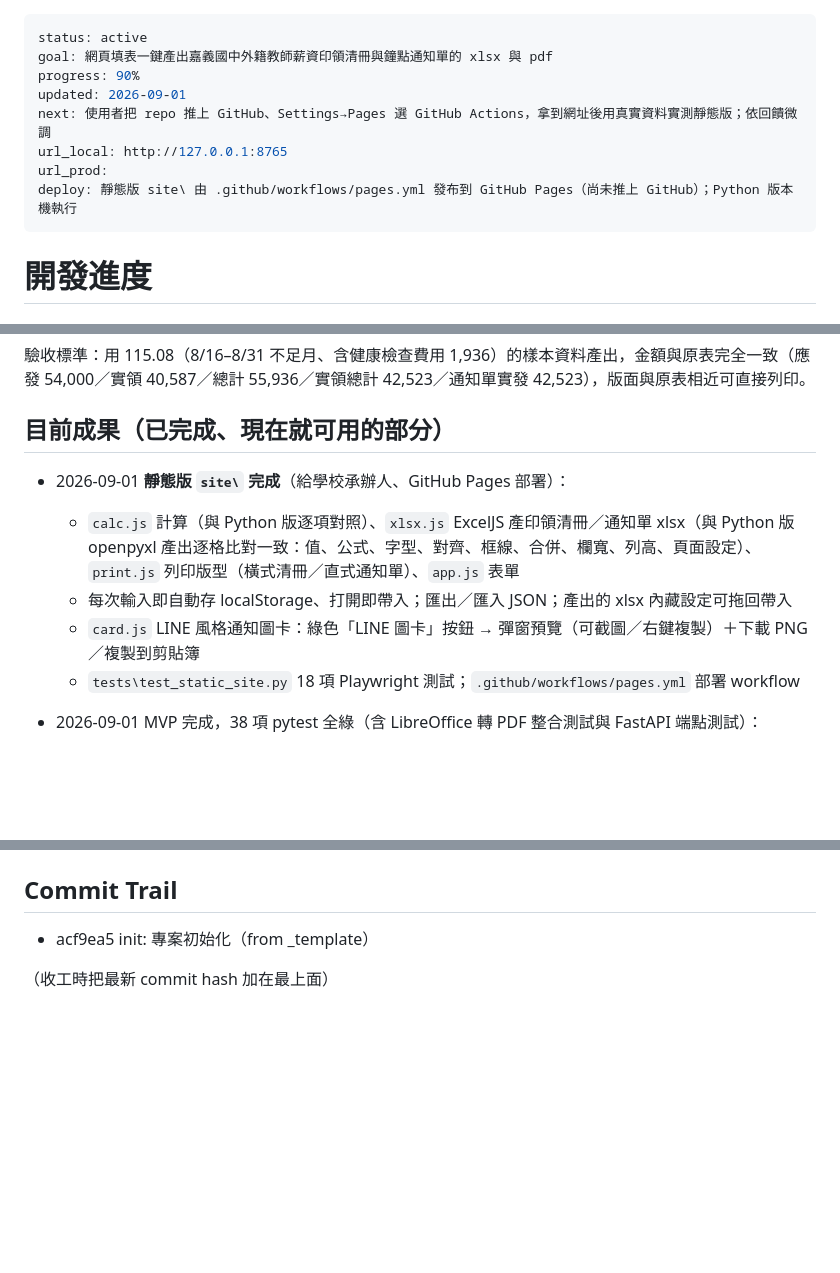
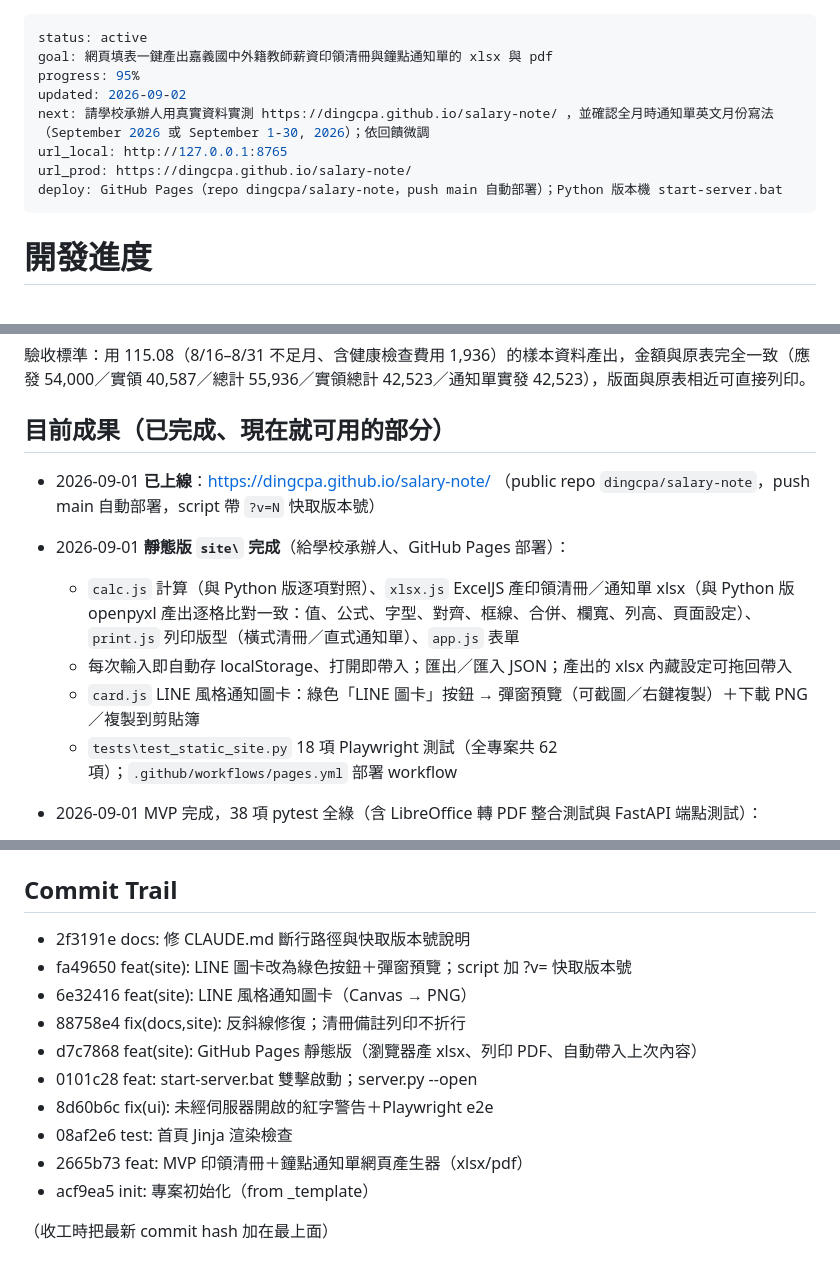
Before and after one commit to dingcpa/salary-note, a Markdown page: docs/PROGRESS.md, 3 parts joined by grey strips. Drawn GitHub-style; blank space fills up the shorter version.

Commit message:
docs: 收工快照——PROGRESS 同步上線狀態與 Commit Trail、補 session log
Co-Authored-By: Claude Fable 5 <noreply@anthropic.com>

```diff
--- a/docs/PROGRESS.md
+++ b/docs/PROGRESS.md
@@ -1,12 +1,12 @@
 ---
 status: active
 goal: 網頁填表一鍵產出嘉義國中外籍教師薪資印領清冊與鐘點通知單的 xlsx 與 pdf
-progress: 90%
-updated: 2026-09-01
-next: 使用者把 repo 推上 GitHub、Settings→Pages 選 GitHub Actions，拿到網址後用真實資料實測靜態版；依回饋微調
+progress: 95%
+updated: 2026-09-02
+next: 請學校承辦人用真實資料實測 https://dingcpa.github.io/salary-note/ ，並確認全月時通知單英文月份寫法（September 2026 或 September 1-30, 2026）；依回饋微調
 url_local: http://127.0.0.1:8765
-url_prod:
-deploy: 靜態版 site\ 由 .github/workflows/pages.yml 發布到 GitHub Pages（尚未推上 GitHub）；Python 版本機執行
+url_prod: https://dingcpa.github.io/salary-note/
+deploy: GitHub Pages（repo dingcpa/salary-note，push main 自動部署）；Python 版本機 start-server.bat
 ---
 
 # 開發進度
@@ -19,11 +19,12 @@ deploy: 靜態版 site\ 由 .github/workflows/pages.yml 發布到 GitHub Pages
 
 ## 目前成果（已完成、現在就可用的部分）
 
+- 2026-09-01 **已上線**：https://dingcpa.github.io/salary-note/ （public repo `dingcpa/salary-note`，push main 自動部署，script 帶 `?v=N` 快取版本號）
 - 2026-09-01 **靜態版 `site\` 完成**（給學校承辦人、GitHub Pages 部署）：
   - `calc.js` 計算（與 Python 版逐項對照）、`xlsx.js` ExcelJS 產印領清冊／通知單 xlsx（與 Python 版 openpyxl 產出逐格比對一致：值、公式、字型、對齊、框線、合併、欄寬、列高、頁面設定）、`print.js` 列印版型（橫式清冊／直式通知單）、`app.js` 表單
   - 每次輸入即自動存 localStorage、打開即帶入；匯出／匯入 JSON；產出的 xlsx 內藏設定可拖回帶入
   - `card.js` LINE 風格通知圖卡：綠色「LINE 圖卡」按鈕 → 彈窗預覽（可截圖／右鍵複製）＋下載 PNG／複製到剪貼簿
-  - `tests\test_static_site.py` 18 項 Playwright 測試；`.github/workflows/pages.yml` 部署 workflow
+  - `tests\test_static_site.py` 18 項 Playwright 測試（全專案共 62 項）；`.github/workflows/pages.yml` 部署 workflow
 
 - 2026-09-01 MVP 完成，38 項 pytest 全綠（含 LibreOffice 轉 PDF 整合測試與 FastAPI 端點測試）：
   - `src/salary_note/models.py` 期間（民國年月、不足月起迄日、英文月份標籤、按天數換算）與外師薪資項目模型
@@ -62,6 +63,15 @@ deploy: 靜態版 site\ 由 .github/workflows/pages.yml 發布到 GitHub Pages
 
 ## Commit Trail
 
+- 2f3191e docs: 修 CLAUDE.md 斷行路徑與快取版本號說明
+- fa49650 feat(site): LINE 圖卡改為綠色按鈕＋彈窗預覽；script 加 ?v= 快取版本號
+- 6e32416 feat(site): LINE 風格通知圖卡（Canvas → PNG）
+- 88758e4 fix(docs,site): 反斜線修復；清冊備註列印不折行
+- d7c7868 feat(site): GitHub Pages 靜態版（瀏覽器產 xlsx、列印 PDF、自動帶入上次內容）
+- 0101c28 feat: start-server.bat 雙擊啟動；server.py --open
+- 8d60b6c fix(ui): 未經伺服器開啟的紅字警告＋Playwright e2e
+- 08af2e6 test: 首頁 Jinja 渲染檢查
+- 2665b73 feat: MVP 印領清冊＋鐘點通知單網頁產生器（xlsx/pdf）
 - acf9ea5 init: 專案初始化（from _template）
 
 （收工時把最新 commit hash 加在最上面）
```
Also changed, not shown: other parts of docs/PROGRESS.md (+1 -1 lines), docs/sessions/2026-09-02_mvp_to_pages_line_card.md (added, +86 -0 lines).
